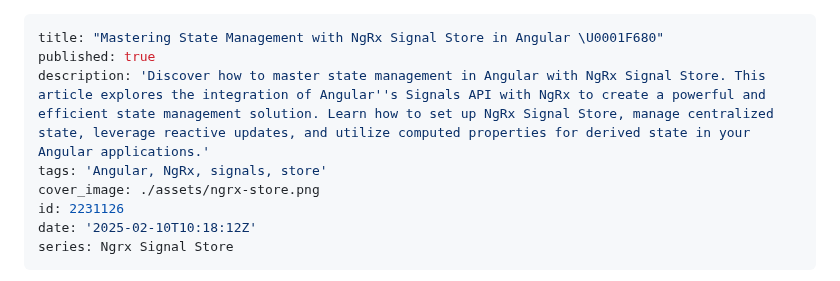
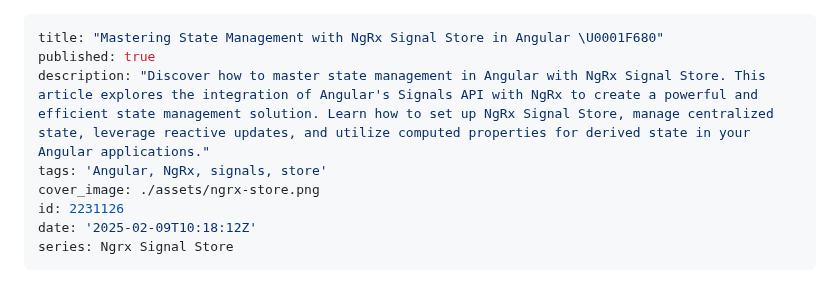
Before and after one commit to bndF1/Podcasts-demo-app, a Markdown page: articles/07-ngrx-signal-store.md, the part around the change. Rendered like a GitHub page.

Commit message:
📝 (07-ngrx-signal-store.md): update article date metadata for accuracy
The date metadata in the article is corrected from February 10, 2025, to February 9, 2025. This change ensures that the publication date accurately reflects the intended release schedule of the article.

```diff
--- a/articles/07-ngrx-signal-store.md
+++ b/articles/07-ngrx-signal-store.md
@@ -1,11 +1,11 @@
 ---
 title: "Mastering State Management with NgRx Signal Store in Angular \U0001F680"
 published: true
-description: 'Discover how to master state management in Angular with NgRx Signal Store. This article explores the integration of Angular''s Signals API with NgRx to create a powerful and efficient state management solution. Learn how to set up NgRx Signal Store, manage centralized state, leverage reactive updates, and utilize computed properties for derived state in your Angular applications.'
+description: "Discover how to master state management in Angular with NgRx Signal Store. This article explores the integration of Angular's Signals API with NgRx to create a powerful and efficient state management solution. Learn how to set up NgRx Signal Store, manage centralized state, leverage reactive updates, and utilize computed properties for derived state in your Angular applications."
 tags: 'Angular, NgRx, signals, store'
 cover_image: ./assets/ngrx-store.png
 id: 2231126
-date: '2025-02-10T10:18:12Z'
+date: '2025-02-09T10:18:12Z'
 series: Ngrx Signal Store
 ---
 
```
